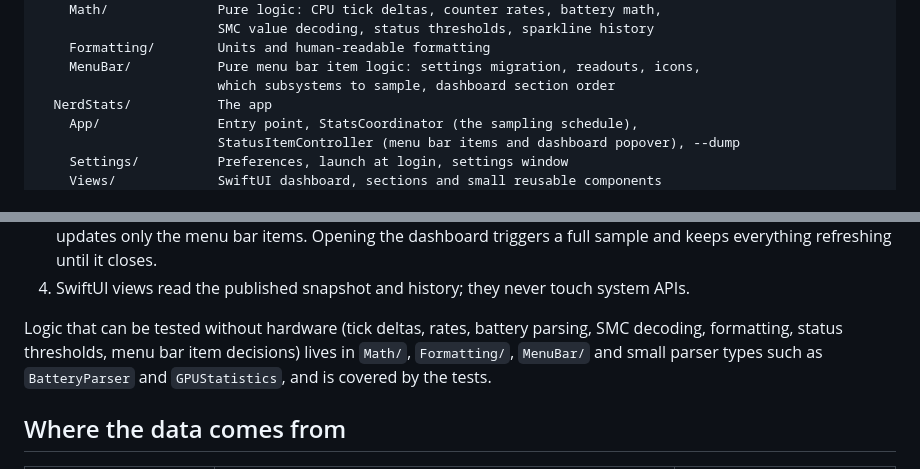
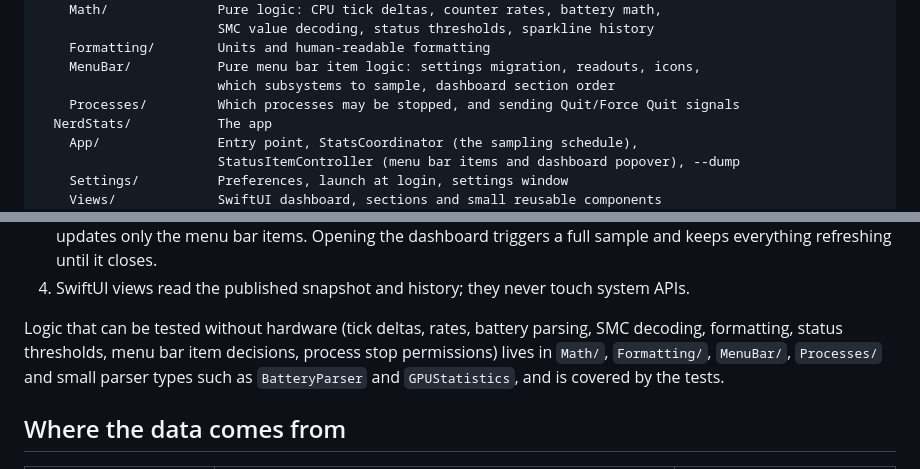
Before and after one commit to tsvillain/nerdstats, a Markdown page: README.md, 2 parts joined by grey strips. GitHub-like rendering.

Commit message:
no-mistakes(document): Document Processes module in README architecture

```diff
--- a/README.md
+++ b/README.md
@@ -69,6 +69,7 @@ Sources/
     Formatting/        Units and human-readable formatting
     MenuBar/           Pure menu bar item logic: settings migration, readouts, icons,
                        which subsystems to sample, dashboard section order
+    Processes/         Which processes may be stopped, and sending Quit/Force Quit signals
   NerdStats/           The app
     App/               Entry point, StatsCoordinator (the sampling schedule),
                        StatusItemController (menu bar items and dashboard popover), --dump
@@ -94,9 +95,9 @@ Data flows one way:
 4. SwiftUI views read the published snapshot and history; they never touch system APIs.
 
 Logic that can be tested without hardware (tick deltas, rates, battery parsing, SMC
-decoding, formatting, status thresholds, menu bar item decisions) lives in `Math/`,
-`Formatting/`, `MenuBar/` and small parser types such as `BatteryParser` and
-`GPUStatistics`, and is covered by the tests.
+decoding, formatting, status thresholds, menu bar item decisions, process stop
+permissions) lives in `Math/`, `Formatting/`, `MenuBar/`, `Processes/` and small parser
+types such as `BatteryParser` and `GPUStatistics`, and is covered by the tests.
 
 ## Where the data comes from
 
```
